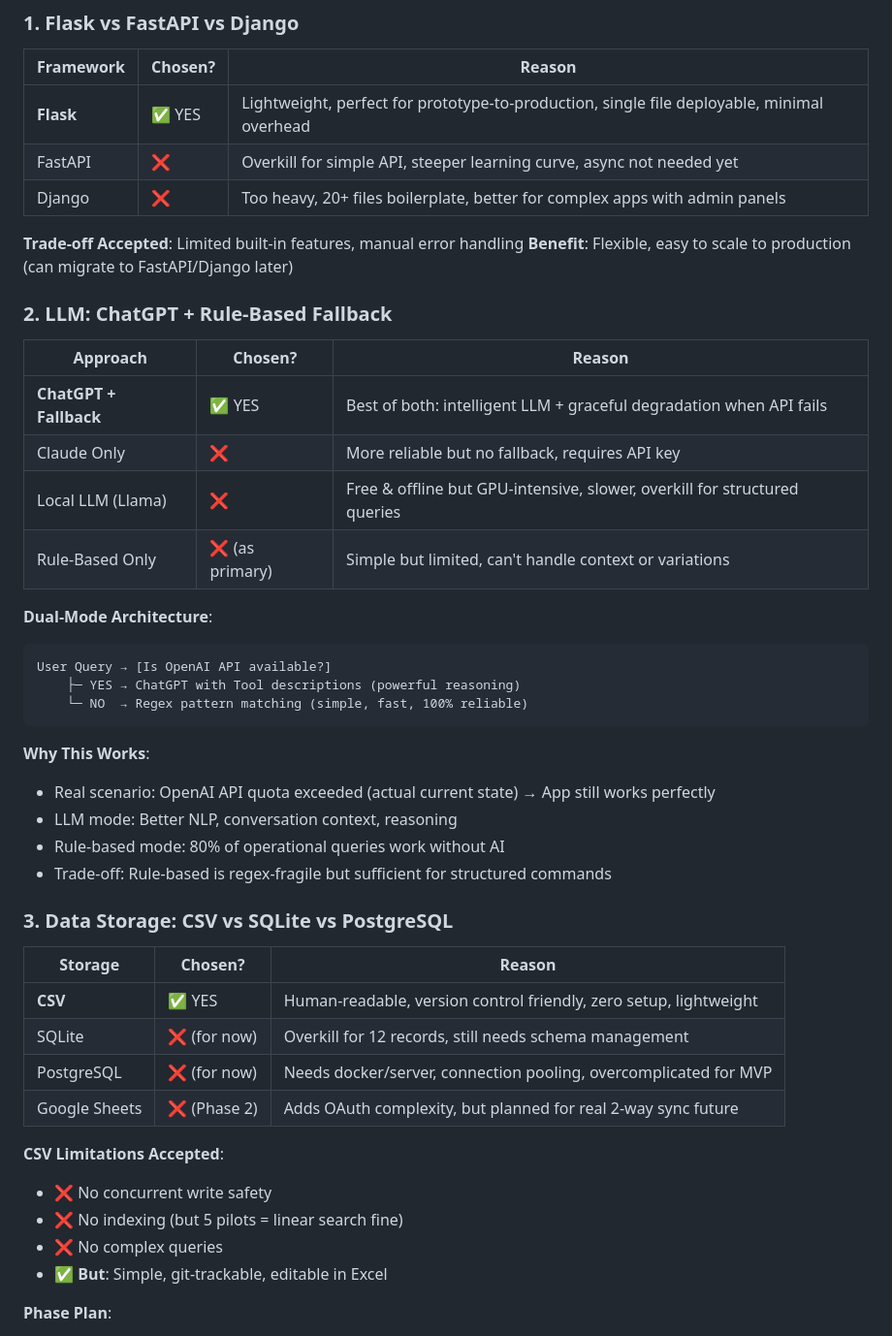
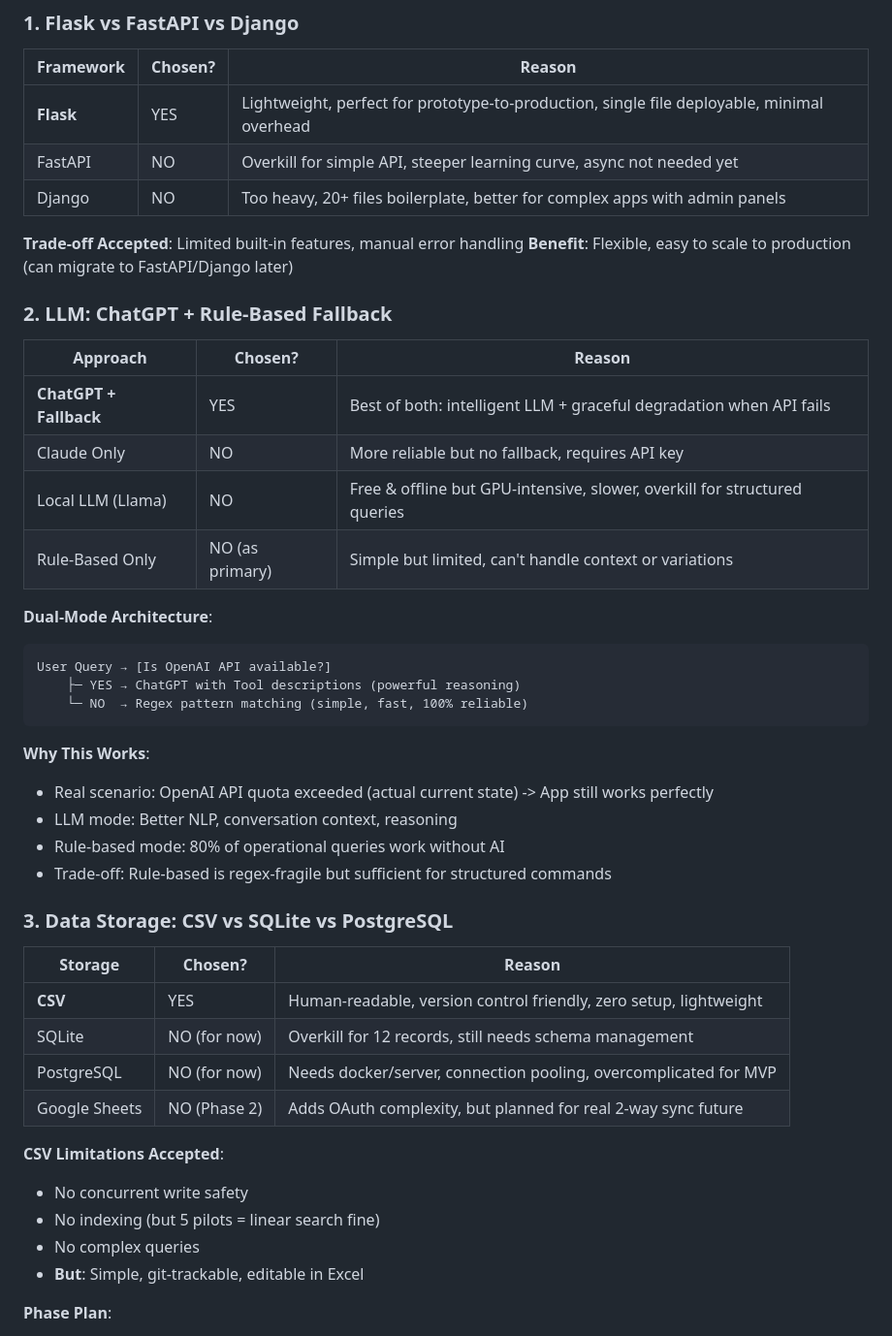
Before and after one commit to akshaydotweb/drone-ops-ai, a Markdown page: DECISION_LOG.md, the part around one of its changes. Shown at 97% size. Rendered like a GitHub page.

Commit message:
decision log

````diff
--- a/DECISION_LOG.md
+++ b/DECISION_LOG.md
@@ -39,9 +39,9 @@
 ### 1. Flask vs FastAPI vs Django
 | Framework | Chosen? | Reason |
 |-----------|---------|--------|
-| **Flask** | ✅ YES | Lightweight, perfect for prototype-to-production, single file deployable, minimal overhead |
-| FastAPI | ❌ | Overkill for simple API, steeper learning curve, async not needed yet |
-| Django | ❌ | Too heavy, 20+ files boilerplate, better for complex apps with admin panels |
+| **Flask** | YES | Lightweight, perfect for prototype-to-production, single file deployable, minimal overhead |
+| FastAPI | NO | Overkill for simple API, steeper learning curve, async not needed yet |
+| Django | NO | Too heavy, 20+ files boilerplate, better for complex apps with admin panels |
 
 **Trade-off Accepted**: Limited built-in features, manual error handling
 **Benefit**: Flexible, easy to scale to production (can migrate to FastAPI/Django later)
@@ -49,10 +49,10 @@
 ### 2. LLM: ChatGPT + Rule-Based Fallback
 | Approach | Chosen? | Reason |
 |----------|---------|--------|
-| **ChatGPT + Fallback** | ✅ YES | Best of both: intelligent LLM + graceful degradation when API fails |
-| Claude Only | ❌ | More reliable but no fallback, requires API key |
-| Local LLM (Llama) | ❌ | Free & offline but GPU-intensive, slower, overkill for structured queries |
-| Rule-Based Only | ❌ (as primary) | Simple but limited, can't handle context or variations |
+| **ChatGPT + Fallback** | YES | Best of both: intelligent LLM + graceful degradation when API fails |
+| Claude Only | NO | More reliable but no fallback, requires API key |
+| Local LLM (Llama) | NO | Free & offline but GPU-intensive, slower, overkill for structured queries |
+| Rule-Based Only | NO (as primary) | Simple but limited, can't handle context or variations |
 
 **Dual-Mode Architecture**:
 ```
@@ -62,7 +62,7 @@ User Query → [Is OpenAI API available?]
 ```
 
 **Why This Works**:
-- Real scenario: OpenAI API quota exceeded (actual current state) → App still works perfectly
+- Real scenario: OpenAI API quota exceeded (actual current state) -> App still works perfectly
 - LLM mode: Better NLP, conversation context, reasoning
 - Rule-based mode: 80% of operational queries work without AI
 - Trade-off: Rule-based is regex-fragile but sufficient for structured commands
@@ -70,16 +70,16 @@ User Query → [Is OpenAI API available?]
 ### 3. Data Storage: CSV vs SQLite vs PostgreSQL
 | Storage | Chosen? | Reason |
 |---------|---------|--------|
-| **CSV** | ✅ YES | Human-readable, version control friendly, zero setup, lightweight |
-| SQLite | ❌ (for now) | Overkill for 12 records, still needs schema management |
-| PostgreSQL | ❌ (for now) | Needs docker/server, connection pooling, overcomplicated for MVP |
-| Google Sheets | ❌ (Phase 2) | Adds OAuth complexity, but planned for real 2-way sync future |
+| **CSV** | YES | Human-readable, version control friendly, zero setup, lightweight |
+| SQLite | NO (for now) | Overkill for 12 records, still needs schema management |
+| PostgreSQL | NO (for now) | Needs docker/server, connection pooling, overcomplicated for MVP |
+| Google Sheets | NO (Phase 2) | Adds OAuth complexity, but planned for real 2-way sync future |
 
 **CSV Limitations Accepted**:
-- ❌ No concurrent write safety
-- ❌ No indexing (but 5 pilots = linear search fine)
-- ❌ No complex queries
-- ✅ **But**: Simple, git-trackable, editable in Excel
+- No concurrent write safety
+- No indexing (but 5 pilots = linear search fine)
+- No complex queries
+- **But**: Simple, git-trackable, editable in Excel
 
 **Phase Plan**:
 - Phase 1: CSV (current) ✓
````
Also changed, not shown: other parts of DECISION_LOG.md (+40 -40 lines).
